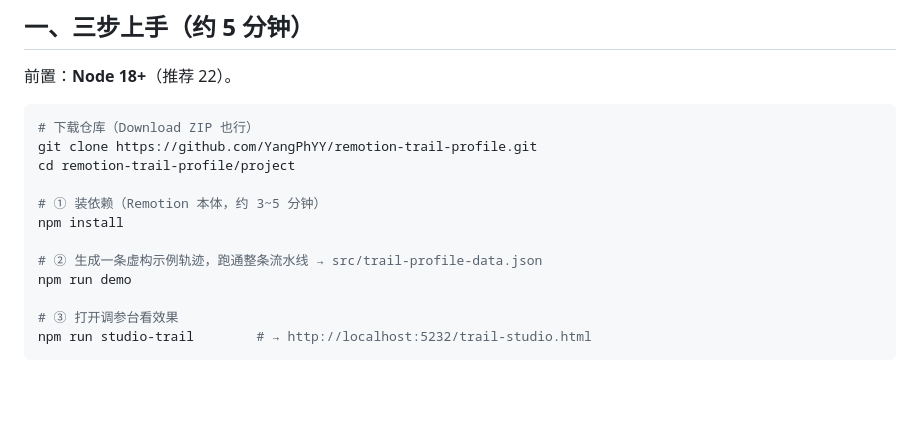
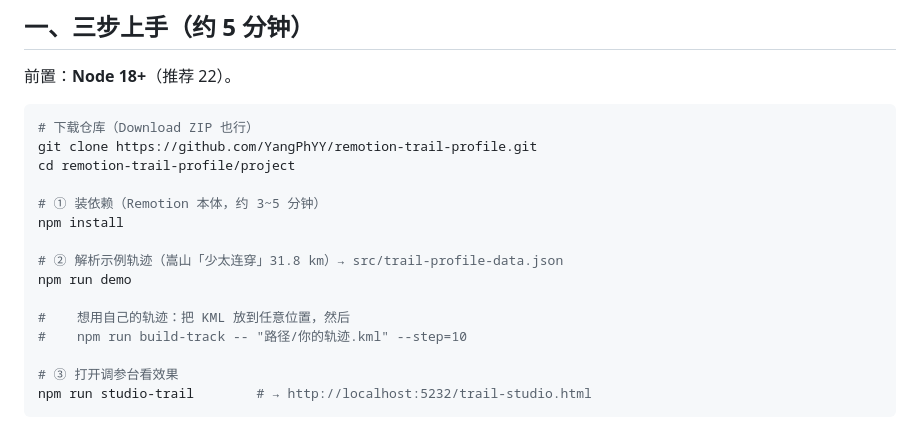
Before and after one commit to YangPhYY/remotion-trail-profile, a Markdown page: README.md, the part around one of its changes. Rendered like a GitHub page; blank space fills up the shorter version.

```diff
--- a/README.md
+++ b/README.md
@@ -28,8 +28,11 @@ cd remotion-trail-profile/project
 # ① 装依赖（Remotion 本体，约 3~5 分钟）
 npm install
 
-# ② 生成一条虚构示例轨迹，跑通整条流水线 → src/trail-profile-data.json
+# ② 解析示例轨迹（嵩山「少太连穿」31.8 km）→ src/trail-profile-data.json
 npm run demo
+
+#    想用自己的轨迹：把 KML 放到任意位置，然后
+#    npm run build-track -- "路径/你的轨迹.kml" --step=10
 
 # ③ 打开调参台看效果
 npm run studio-trail        # → http://localhost:5232/trail-studio.html
```
Also changed, not shown: other parts of README.md (+8 -5 lines), docs/preview.png, 5 other files.
